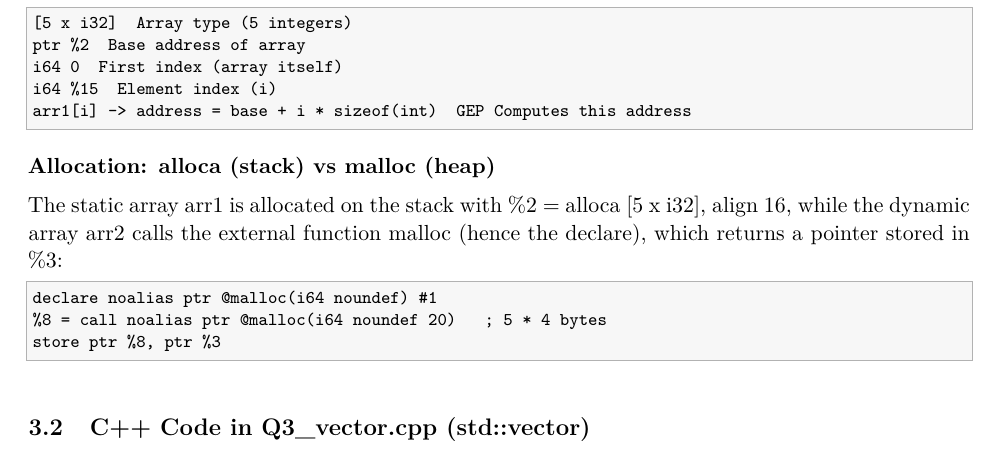
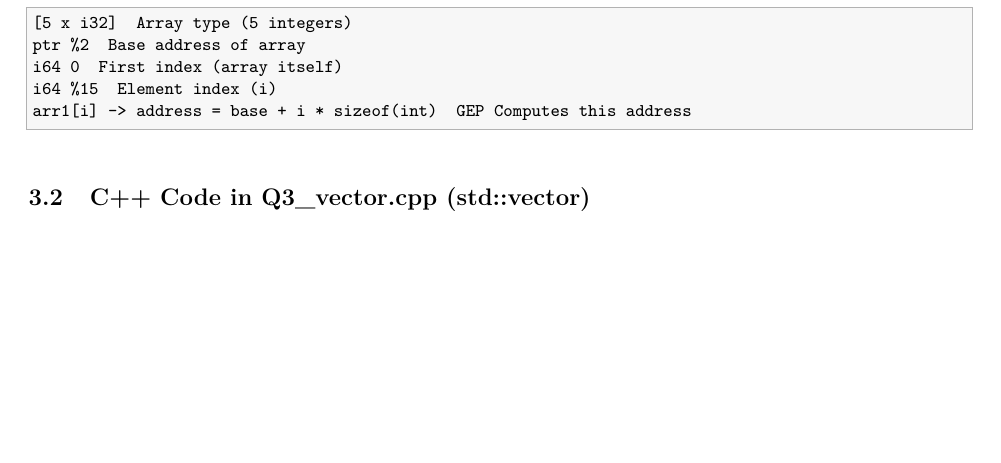
Before and after one commit to Rmuk655/Compiler-Construction, a LaTeX document (LLVM-IR-Explorer/Report.tex): part of page 7 of 12, cut so that both start at the same text, the shorter picture padded with empty space. Compiled offline with pdfLaTeX.

Commit message:
Remove stack/heap allocation explanation from arrays

```diff
--- a/LLVM-IR-Explorer/Report.tex
+++ b/LLVM-IR-Explorer/Report.tex
@@ -430,16 +430,6 @@ i64 %15  Element index (i)
 arr1[i] -> address = base + i * sizeof(int)  GEP Computes this address
 \end{lstlisting}
 
-\textbf{Allocation: alloca (stack) vs malloc (heap)}
-
-The static array arr1 is allocated on the stack with \%2 = alloca [5 x i32], align 16, while the dynamic array arr2 calls the external function malloc (hence the declare), which returns a pointer stored in \%3:
-
-\begin{lstlisting}
-declare noalias ptr @malloc(i64 noundef) #1
-%8 = call noalias ptr @malloc(i64 noundef 20)   ; 5 * 4 bytes
-store ptr %8, ptr %3
-\end{lstlisting}
-
 \subsection{C++ Code in Q3\_vector.cpp (std::vector)}
 
 \begin{lstlisting}
```
Also changed, not shown: LLVM-IR-Explorer/Report.pdf.
